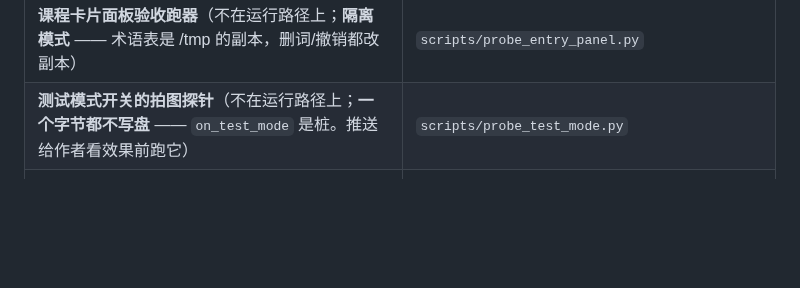
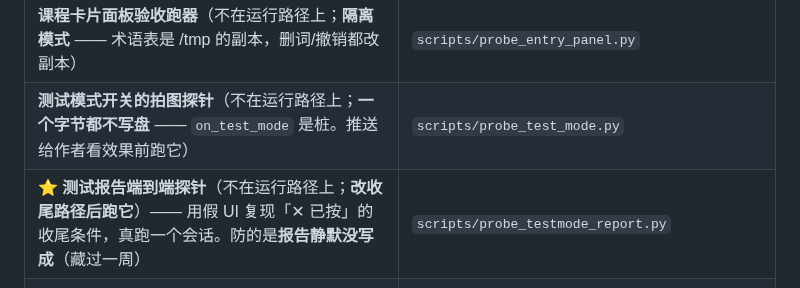
Before and after one commit to OUENMING/lecture-live, a Markdown page: CLAUDE.md, the part around the change. GitHub-like rendering; blank space fills up the shorter version.

```diff
--- a/CLAUDE.md
+++ b/CLAUDE.md
@@ -58,6 +58,7 @@ ClassLive —— 作者自用的**实时英译中课堂字幕**工具：采音
 | **拖拽落点验收探针**（不在运行路径上；**改拖拽相关代码前跑它**，作者手拖一次即可） | `scripts/probe_drag.py` |
 | **课程卡片面板验收跑器**（不在运行路径上；**隔离模式** —— 术语表是 /tmp 的副本，删词/撤销都改副本） | `scripts/probe_entry_panel.py` |
 | **测试模式开关的拍图探针**（不在运行路径上；**一个字节都不写盘** —— `on_test_mode` 是桩。推送给作者看效果前跑它） | `scripts/probe_test_mode.py` |
+| ⭐ **测试报告端到端探针**（不在运行路径上；**改收尾路径后跑它**）—— 用假 UI 复现「✕ 已按」的收尾条件，真跑一个会话。防的是**报告静默没写成**（藏过一周） | `scripts/probe_testmode_report.py` |
 | **零参数入口**（双击 `.app` → 先开面板 → 点「开始上课」才录课；**独立短进程**，录课那条路一个字没动） | `entry_launch.py`（⚠️ 退出码 0/1/2/3/4 是它与 `cl` 的契约；`CL_NO_PANEL=1` 退回老行为。**落点条上那颗「测试模式」开关**写 `.test-mode` → `cl` 读 → `--test-mode`） |
 | 回归测试 R1–R5、毫秒级断言 | `tests/test_audit_regressions.py` |
 | 端到端、拿真实录音跑通 | `scripts/test_pipeline.py` |
```
Also changed, not shown: docs/HANDBOOK.md (+17 -0 lines).
